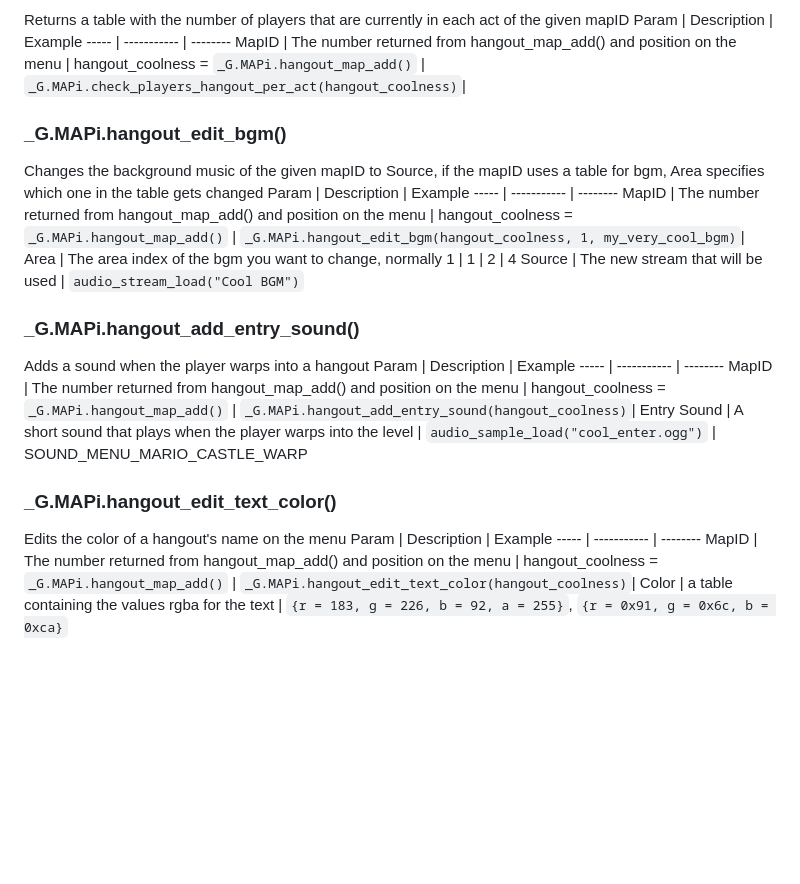
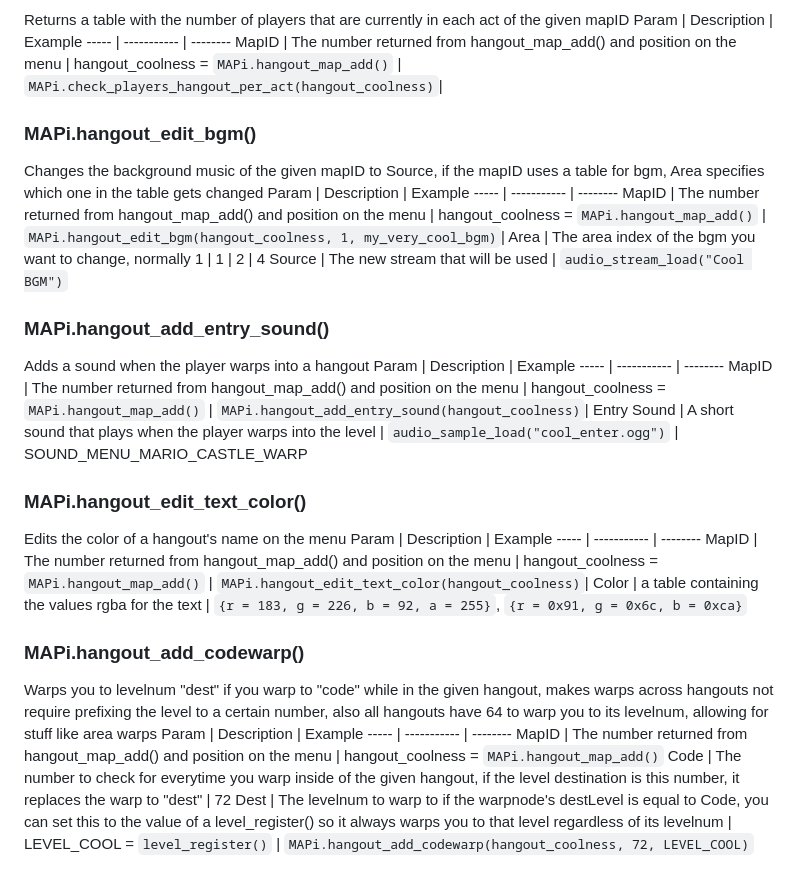
Before and after one commit to Kristall-epic/MAPi, a Markdown page: README.md, the part around one of its changes. GitHub-like rendering; blank space fills up the shorter version.

Commit message:
update readme include new func

```diff
--- a/README.md
+++ b/README.md
@@ -97,27 +97,36 @@ MapID | The number returned from hangout_map_add() and position on the menu | ha
 Returns a table with the number of players that are currently in each act of the given mapID
 Param | Description | Example
 ----- | ----------- | --------
-MapID | The number returned from hangout_map_add() and position on the menu | hangout_coolness = `_G.MAPi.hangout_map_add()` \| `_G.MAPi.check_players_hangout_per_act(hangout_coolness)`|
+MapID | The number returned from hangout_map_add() and position on the menu | hangout_coolness = `MAPi.hangout_map_add()` \| `MAPi.check_players_hangout_per_act(hangout_coolness)`|
 
 
-### _G.MAPi.hangout_edit_bgm()
+### MAPi.hangout_edit_bgm()
 Changes the background music of the given mapID to Source, if the mapID uses a table for bgm, Area specifies which one in the table gets changed
 Param | Description | Example
 ----- | ----------- | --------
-MapID | The number returned from hangout_map_add() and position on the menu | hangout_coolness = `_G.MAPi.hangout_map_add()` \| `_G.MAPi.hangout_edit_bgm(hangout_coolness, 1, my_very_cool_bgm)`|
+MapID | The number returned from hangout_map_add() and position on the menu | hangout_coolness = `MAPi.hangout_map_add()` \| `MAPi.hangout_edit_bgm(hangout_coolness, 1, my_very_cool_bgm)`|
 Area | The area index of the bgm you want to change, normally 1 | 1 \| 2 \| 4
 Source | The new stream that will be used | `audio_stream_load("Cool BGM")`
 
-### _G.MAPi.hangout_add_entry_sound()
+### MAPi.hangout_add_entry_sound()
 Adds a sound when the player warps into a hangout
 Param | Description | Example
 ----- | ----------- | --------
-MapID | The number returned from hangout_map_add() and position on the menu | hangout_coolness = `_G.MAPi.hangout_map_add()` \| `_G.MAPi.hangout_add_entry_sound(hangout_coolness)`|
+MapID | The number returned from hangout_map_add() and position on the menu | hangout_coolness = `MAPi.hangout_map_add()` \| `MAPi.hangout_add_entry_sound(hangout_coolness)`|
 Entry Sound | A short sound that plays when the player warps into the level | `audio_sample_load("cool_enter.ogg")` \| SOUND_MENU_MARIO_CASTLE_WARP
 
-### _G.MAPi.hangout_edit_text_color()
+### MAPi.hangout_edit_text_color()
 Edits the color of a hangout's name on the menu
 Param | Description | Example
 ----- | ----------- | --------
-MapID | The number returned from hangout_map_add() and position on the menu | hangout_coolness = `_G.MAPi.hangout_map_add()` \| `_G.MAPi.hangout_edit_text_color(hangout_coolness)`|
+MapID | The number returned from hangout_map_add() and position on the menu | hangout_coolness = `MAPi.hangout_map_add()` \| `MAPi.hangout_edit_text_color(hangout_coolness)`|
 Color | a table containing the values rgba for the text | `{r = 183, g = 226, b = 92, a = 255}`, `{r = 0x91, g = 0x6c, b = 0xca}`
+
+
+### MAPi.hangout_add_codewarp()
+Warps you to levelnum "dest" if you warp to "code" while in the given hangout, makes warps across hangouts not require prefixing the level to a certain number, also all hangouts have 64 to warp you to its levelnum, allowing for stuff like area warps
+Param | Description | Example
+----- | ----------- | --------
+MapID | The number returned from hangout_map_add() and position on the menu | hangout_coolness = `MAPi.hangout_map_add()`
+Code | The number to check for everytime you warp inside of the given hangout, if the level destination is this number, it replaces the warp to "dest" | 72
+Dest | The levelnum to warp to if the warpnode's destLevel is equal to Code, you can set this to the value of a level_register() so it always warps you to that level regardless of its levelnum | LEVEL_COOL = `level_register()` \| `MAPi.hangout_add_codewarp(hangout_coolness, 72, LEVEL_COOL)`
```
Also changed, not shown: other parts of README.md (+20 -20 lines).
